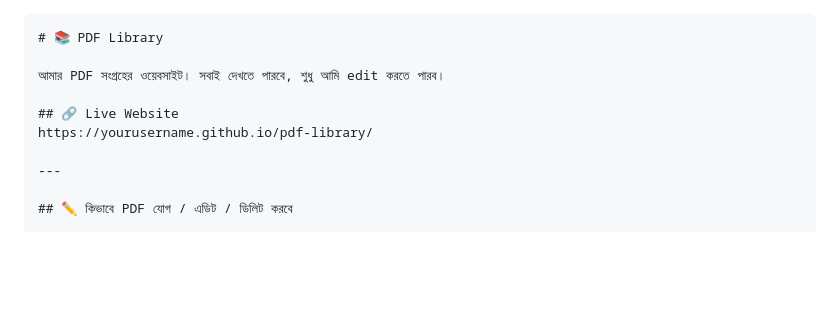
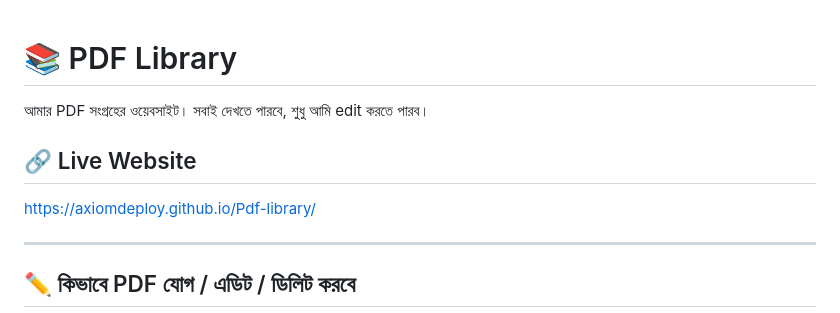
Before and after one commit to axiomdeploy/Pdf-library, a Markdown page: README.md, the part around the change. GitHub-like rendering; blank space fills up the shorter version.

Commit message:
Fix live website link and clean up README
Updated live website link and removed markdown code block.

````diff
--- a/README.md
+++ b/README.md
@@ -1,11 +1,9 @@
-
-```markdown
 # 📚 PDF Library
 
 আমার PDF সংগ্রহের ওয়েবসাইট। সবাই দেখতে পারবে, শুধু আমি edit করতে পারব।
 
 ## 🔗 Live Website
-https://yourusername.github.io/pdf-library/
+https://axiomdeploy.github.io/Pdf-library/
 
 ---
 
````
